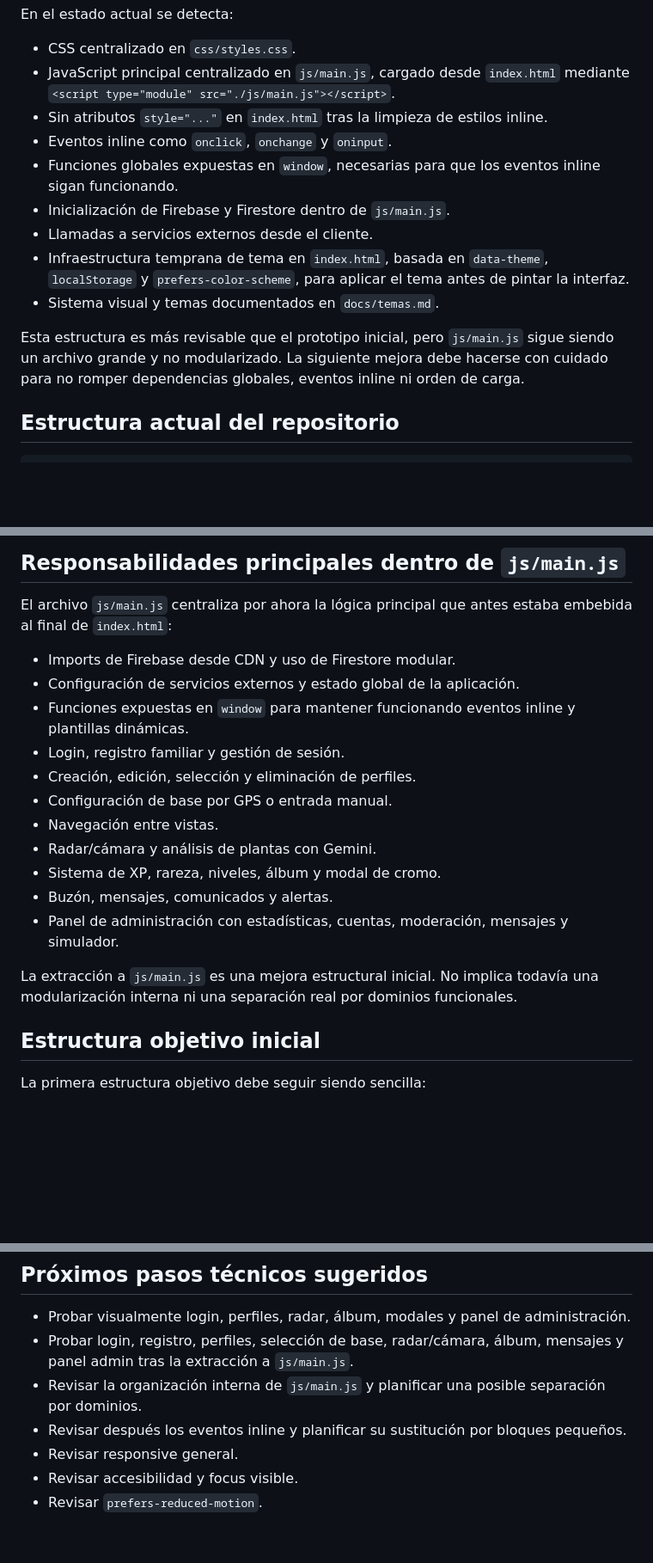
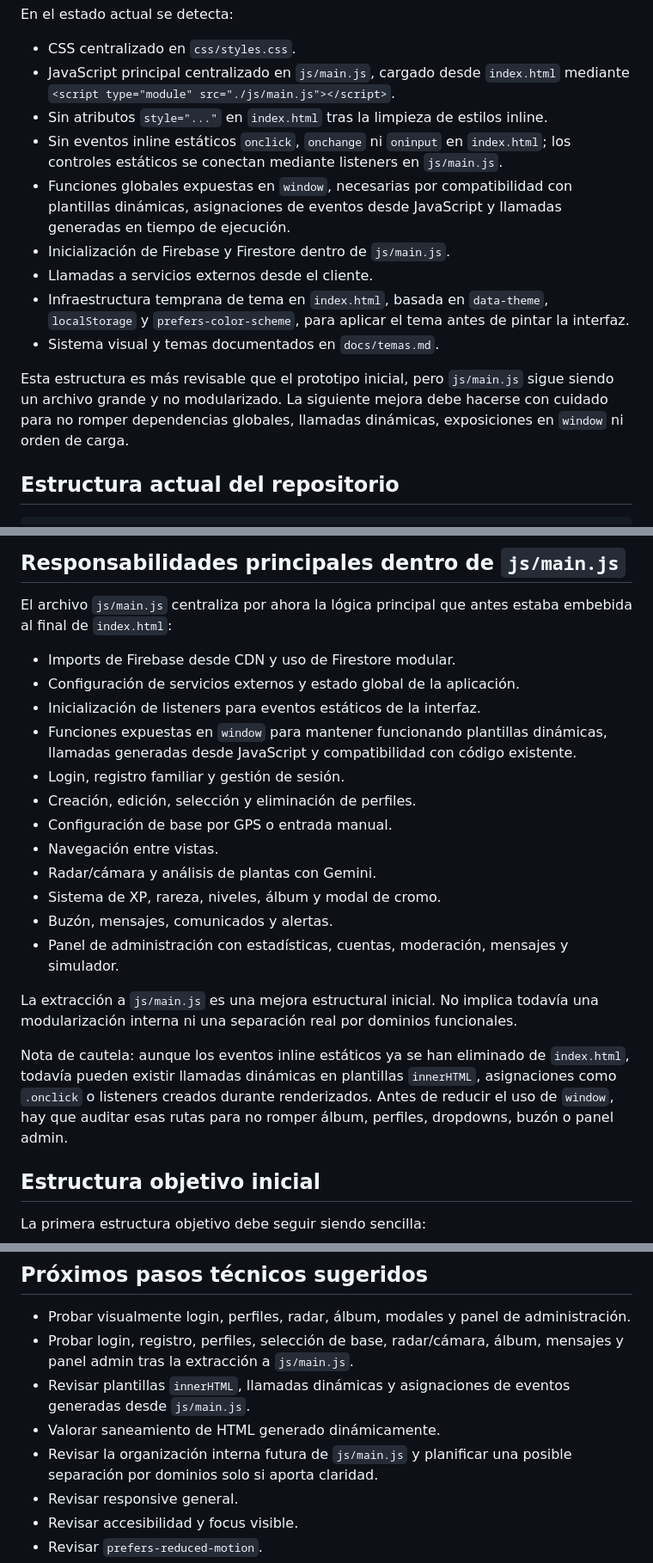
Before and after one commit to jesusgarciavigil-oss/BotaniK, a Markdown page: docs/estructura.md, 3 parts joined by grey strips. Shown at 86% size. Rendered like a GitHub page; blank space fills up the shorter version.

```diff
--- a/docs/estructura.md
+++ b/docs/estructura.md
@@ -11,14 +11,14 @@ En el estado actual se detecta:
 - CSS centralizado en `css/styles.css`.
 - JavaScript principal centralizado en `js/main.js`, cargado desde `index.html` mediante `<script type="module" src="./js/main.js"></script>`.
 - Sin atributos `style="..."` en `index.html` tras la limpieza de estilos inline.
-- Eventos inline como `onclick`, `onchange` y `oninput`.
-- Funciones globales expuestas en `window`, necesarias para que los eventos inline sigan funcionando.
+- Sin eventos inline estáticos `onclick`, `onchange` ni `oninput` en `index.html`; los controles estáticos se conectan mediante listeners en `js/main.js`.
+- Funciones globales expuestas en `window`, necesarias por compatibilidad con plantillas dinámicas, asignaciones de eventos desde JavaScript y llamadas generadas en tiempo de ejecución.
 - Inicialización de Firebase y Firestore dentro de `js/main.js`.
 - Llamadas a servicios externos desde el cliente.
 - Infraestructura temprana de tema en `index.html`, basada en `data-theme`, `localStorage` y `prefers-color-scheme`, para aplicar el tema antes de pintar la interfaz.
 - Sistema visual y temas documentados en `docs/temas.md`.
 
-Esta estructura es más revisable que el prototipo inicial, pero `js/main.js` sigue siendo un archivo grande y no modularizado. La siguiente mejora debe hacerse con cuidado para no romper dependencias globales, eventos inline ni orden de carga.
+Esta estructura es más revisable que el prototipo inicial, pero `js/main.js` sigue siendo un archivo grande y no modularizado. La siguiente mejora debe hacerse con cuidado para no romper dependencias globales, llamadas dinámicas, exposiciones en `window` ni orden de carga.
 
 ## Estructura actual del repositorio
 
@@ -73,7 +73,8 @@ El archivo `js/main.js` centraliza por ahora la lógica principal que antes esta
 
 - Imports de Firebase desde CDN y uso de Firestore modular.
 - Configuración de servicios externos y estado global de la aplicación.
-- Funciones expuestas en `window` para mantener funcionando eventos inline y plantillas dinámicas.
+- Inicialización de listeners para eventos estáticos de la interfaz.
+- Funciones expuestas en `window` para mantener funcionando plantillas dinámicas, llamadas generadas desde JavaScript y compatibilidad con código existente.
 - Login, registro familiar y gestión de sesión.
 - Creación, edición, selección y eliminación de perfiles.
 - Configuración de base por GPS o entrada manual.
@@ -84,6 +85,8 @@ El archivo `js/main.js` centraliza por ahora la lógica principal que antes esta
 - Panel de administración con estadísticas, cuentas, moderación, mensajes y simulador.
 
 La extracción a `js/main.js` es una mejora estructural inicial. No implica todavía una modularización interna ni una separación real por dominios funcionales.
+
+Nota de cautela: aunque los eventos inline estáticos ya se han eliminado de `index.html`, todavía pueden existir llamadas dinámicas en plantillas `innerHTML`, asignaciones como `.onclick` o listeners creados durante renderizados. Antes de reducir el uso de `window`, hay que auditar esas rutas para no romper álbum, perfiles, dropdowns, buzón o panel admin.
 
 ## Estructura objetivo inicial
 
@@ -167,8 +173,9 @@ Esta estructura no implica introducir frameworks, herramientas de build ni una a
 
 - Probar visualmente login, perfiles, radar, álbum, modales y panel de administración.
 - Probar login, registro, perfiles, selección de base, radar/cámara, álbum, mensajes y panel admin tras la extracción a `js/main.js`.
-- Revisar la organización interna de `js/main.js` y planificar una posible separación por dominios.
-- Revisar después los eventos inline y planificar su sustitución por bloques pequeños.
+- Revisar plantillas `innerHTML`, llamadas dinámicas y asignaciones de eventos generadas desde `js/main.js`.
+- Valorar saneamiento de HTML generado dinámicamente.
+- Revisar la organización interna futura de `js/main.js` y planificar una posible separación por dominios solo si aporta claridad.
 - Revisar responsive general.
 - Revisar accesibilidad y focus visible.
 - Revisar `prefers-reduced-motion`.
```
Also changed, not shown: other parts of docs/estructura.md (+5 -2 lines), README.md (+9 -3 lines).
